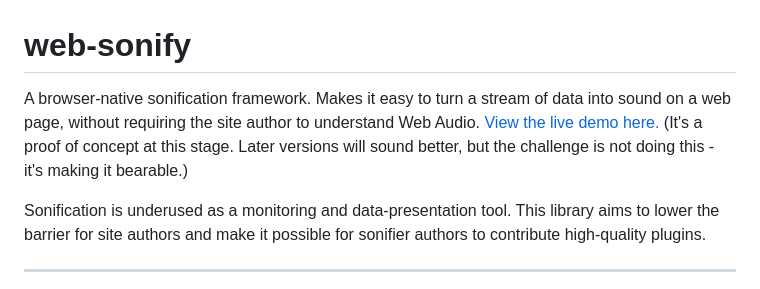
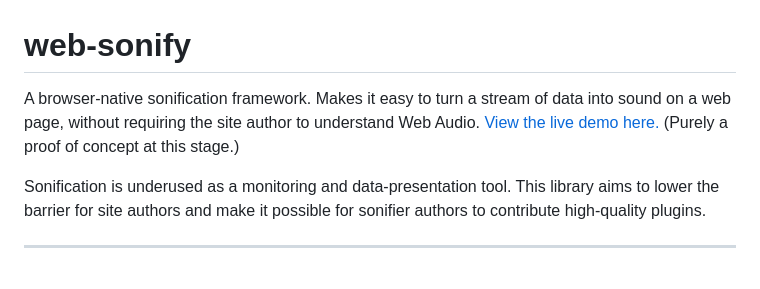
Before and after one commit to grahamsw/web-sonifier, a Markdown page: README.md, the part around the change. Drawn GitHub-style.

Commit message:
docs: simplify demo disclaimer in README

```diff
--- a/README.md
+++ b/README.md
@@ -1,6 +1,6 @@
 # web-sonify
 
-A browser-native sonification framework. Makes it easy to turn a stream of data into sound on a web page, without requiring the site author to understand Web Audio. [View the live demo here.](https://web-sonifier.web.app) (It's a proof of concept at this stage. Later versions will sound better, but the challenge is not doing this - it's making it bearable.)
+A browser-native sonification framework. Makes it easy to turn a stream of data into sound on a web page, without requiring the site author to understand Web Audio. [View the live demo here.](https://web-sonifier.web.app) (Purely a proof of concept at this stage.)
 
 Sonification is underused as a monitoring and data-presentation tool. This library aims to lower the barrier for site authors and make it possible for sonifier authors to contribute high-quality plugins.
 
```
